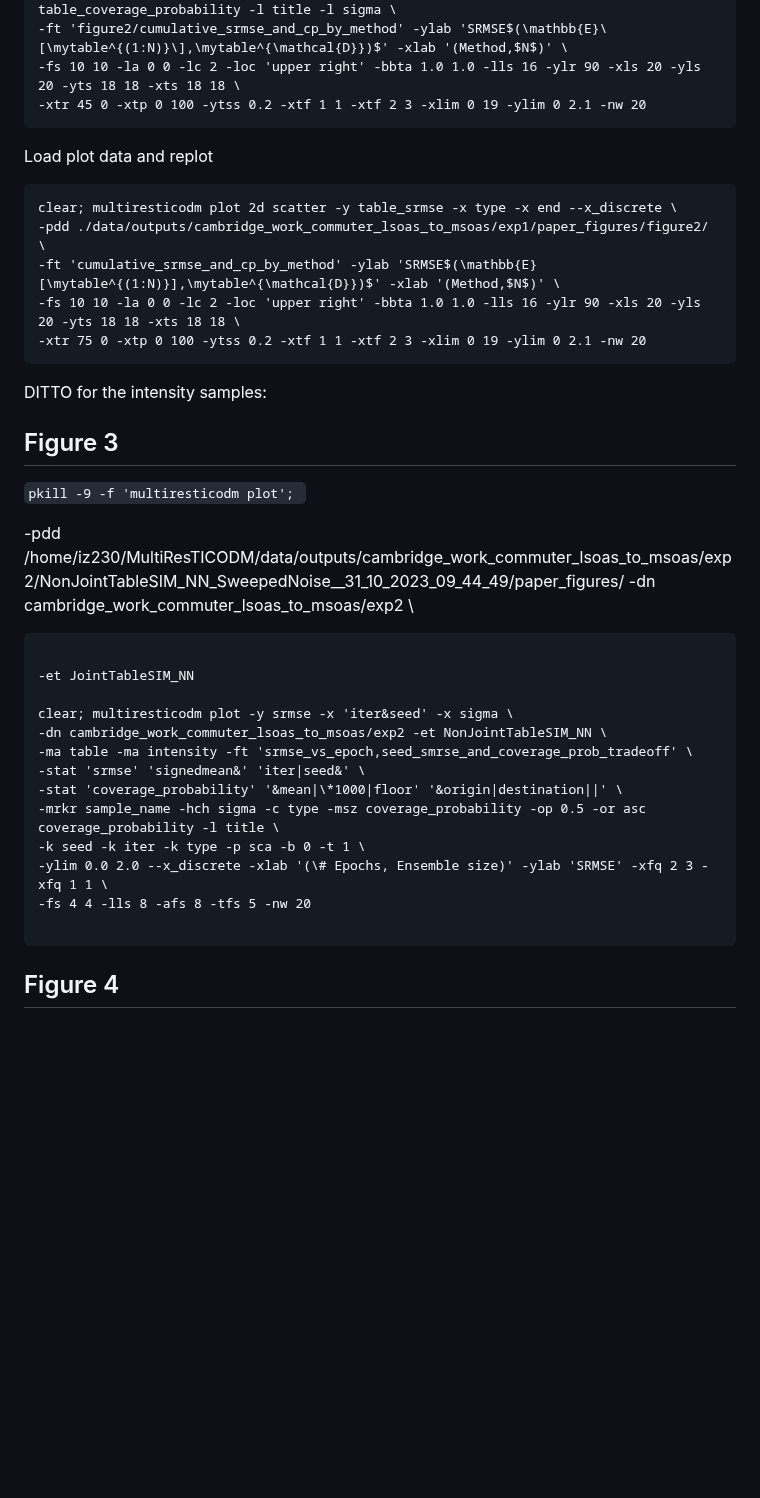
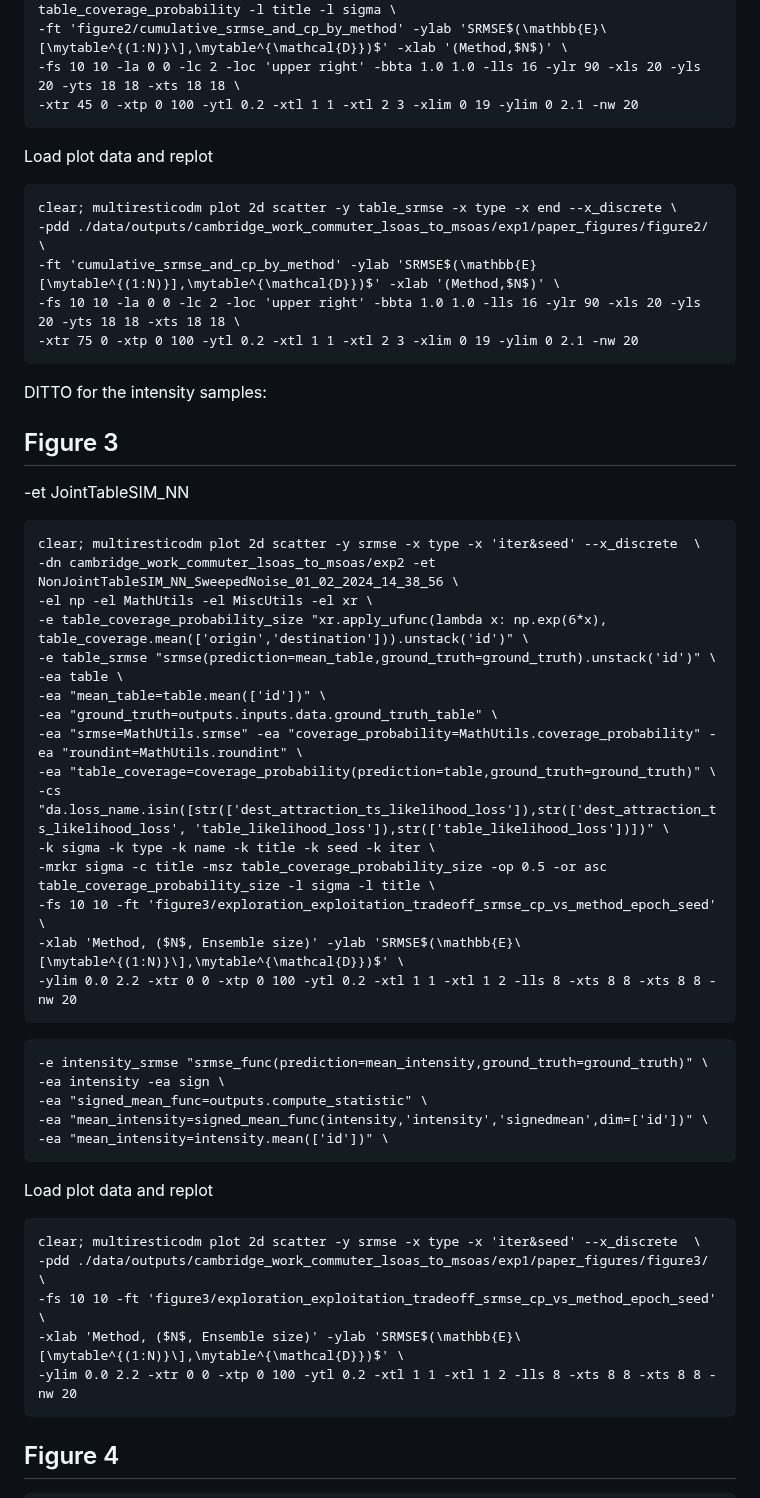
Before and after one commit to YannisZa/GeNSIT, a Markdown page: docs/experiment_reproducibility.md, the part around one of its changes. GitHub-like rendering; blank space fills up the shorter version.

Commit message:
updated repro doc

````diff
--- a/docs/experiment_reproducibility.md
+++ b/docs/experiment_reproducibility.md
@@ -177,7 +177,7 @@ clear; multiresticodm plot 2d scatter -y table_srmse -x type -x end --x_discrete
 -c title -op 1.0 -mrkr sigma -msz table_coverage_probability_size -an table_coverage_probability -l title -l sigma \
 -ft 'figure2/cumulative_srmse_and_cp_by_method' -ylab 'SRMSE$(\mathbb{E}\[\mytable^{(1:N)}\],\mytable^{\mathcal{D}})$' -xlab '(Method,$N$)' \
 -fs 10 10 -la 0 0 -lc 2 -loc 'upper right' -bbta 1.0 1.0 -lls 16 -ylr 90 -xls 20 -yls 20 -yts 18 18 -xts 18 18 \
--xtr 45 0 -xtp 0 100 -ytss 0.2 -xtf 1 1 -xtf 2 3 -xlim 0 19 -ylim 0 2.1 -nw 20
+-xtr 45 0 -xtp 0 100 -ytl 0.2 -xtl 1 1 -xtl 2 3 -xlim 0 19 -ylim 0 2.1 -nw 20
 ```
 
 Load plot data and replot
@@ -187,34 +187,51 @@ clear; multiresticodm plot 2d scatter -y table_srmse -x type -x end --x_discrete
 -pdd ./data/outputs/cambridge_work_commuter_lsoas_to_msoas/exp1/paper_figures/figure2/ \
 -ft 'cumulative_srmse_and_cp_by_method' -ylab 'SRMSE$(\mathbb{E}[\mytable^{(1:N)}],\mytable^{\mathcal{D}})$' -xlab '(Method,$N$)' \
 -fs 10 10 -la 0 0 -lc 2 -loc 'upper right' -bbta 1.0 1.0 -lls 16 -ylr 90 -xls 20 -yls 20 -yts 18 18 -xts 18 18 \
--xtr 75 0 -xtp 0 100 -ytss 0.2 -xtf 1 1 -xtf 2 3 -xlim 0 19 -ylim 0 2.1 -nw 20
+-xtr 75 0 -xtp 0 100 -ytl 0.2 -xtl 1 1 -xtl 2 3 -xlim 0 19 -ylim 0 2.1 -nw 20
 ```
 
 DITTO for the intensity samples:
 
 ## Figure 3
 
-`pkill -9 -f 'multiresticodm plot'; `
-
--pdd /home/iz230/MultiResTICODM/data/outputs/cambridge_work_commuter_lsoas_to_msoas/exp2/NonJointTableSIM_NN_SweepedNoise\_\_31_10_2023_09_44_49/paper_figures/ -dn cambridge_work_commuter_lsoas_to_msoas/exp2 \
+-et JointTableSIM_NN
 
 ```
-
--et JointTableSIM_NN
-
-clear; multiresticodm plot -y srmse -x 'iter&seed' -x sigma \
--dn cambridge_work_commuter_lsoas_to_msoas/exp2 -et NonJointTableSIM_NN \
--ma table -ma intensity -ft 'srmse_vs_epoch,seed_smrse_and_coverage_prob_tradeoff' \
--stat 'srmse' 'signedmean&' 'iter|seed&' \
--stat 'coverage_probability' '&mean|\*1000|floor' '&origin|destination||' \
--mrkr sample_name -hch sigma -c type -msz coverage_probability -op 0.5 -or asc coverage_probability -l title \
--k seed -k iter -k type -p sca -b 0 -t 1 \
--ylim 0.0 2.0 --x_discrete -xlab '(\# Epochs, Ensemble size)' -ylab 'SRMSE' -xfq 2 3 -xfq 1 1 \
--fs 4 4 -lls 8 -afs 8 -tfs 5 -nw 20
+clear; multiresticodm plot 2d scatter -y srmse -x type -x 'iter&seed' --x_discrete  \
+-dn cambridge_work_commuter_lsoas_to_msoas/exp2 -et NonJointTableSIM_NN_SweepedNoise_01_02_2024_14_38_56 \
+-el np -el MathUtils -el MiscUtils -el xr \
+-e table_coverage_probability_size "xr.apply_ufunc(lambda x: np.exp(6*x), table_coverage.mean(['origin','destination'])).unstack('id')" \
+-e table_srmse "srmse(prediction=mean_table,ground_truth=ground_truth).unstack('id')" \
+-ea table \
+-ea "mean_table=table.mean(['id'])" \
+-ea "ground_truth=outputs.inputs.data.ground_truth_table" \
+-ea "srmse=MathUtils.srmse" -ea "coverage_probability=MathUtils.coverage_probability" -ea "roundint=MathUtils.roundint" \
+-ea "table_coverage=coverage_probability(prediction=table,ground_truth=ground_truth)" \
+-cs "da.loss_name.isin([str(['dest_attraction_ts_likelihood_loss']),str(['dest_attraction_ts_likelihood_loss', 'table_likelihood_loss']),str(['table_likelihood_loss'])])" \
+-k sigma -k type -k name -k title -k seed -k iter \
+-mrkr sigma -c title -msz table_coverage_probability_size -op 0.5 -or asc table_coverage_probability_size -l sigma -l title \
+-fs 10 10 -ft 'figure3/exploration_exploitation_tradeoff_srmse_cp_vs_method_epoch_seed' \
+-xlab 'Method, ($N$, Ensemble size)' -ylab 'SRMSE$(\mathbb{E}\[\mytable^{(1:N)}\],\mytable^{\mathcal{D}})$' \
+-ylim 0.0 2.2 -xtr 0 0 -xtp 0 100 -ytl 0.2 -xtl 1 1 -xtl 1 2 -lls 8 -xts 8 8 -xts 8 8 -nw 20
+```
 
 ```
+-e intensity_srmse "srmse_func(prediction=mean_intensity,ground_truth=ground_truth)" \
+-ea intensity -ea sign \
+-ea "signed_mean_func=outputs.compute_statistic" \
+-ea "mean_intensity=signed_mean_func(intensity,'intensity','signedmean',dim=['id'])" \
+-ea "mean_intensity=intensity.mean(['id'])" \
+```
 
-<!-- -fs 5 5 -ms 20 -ff pdf -tfs 14 -afs 14 -lls 18 -xts 18 -->
+Load plot data and replot
+
+```
+clear; multiresticodm plot 2d scatter -y srmse -x type -x 'iter&seed' --x_discrete  \
+-pdd ./data/outputs/cambridge_work_commuter_lsoas_to_msoas/exp1/paper_figures/figure3/ \
+-fs 10 10 -ft 'figure3/exploration_exploitation_tradeoff_srmse_cp_vs_method_epoch_seed' \
+-xlab 'Method, ($N$, Ensemble size)' -ylab 'SRMSE$(\mathbb{E}\[\mytable^{(1:N)}\],\mytable^{\mathcal{D}})$' \
+-ylim 0.0 2.2 -xtr 0 0 -xtp 0 100 -ytl 0.2 -xtl 1 1 -xtl 1 2 -lls 8 -xts 8 8 -xts 8 8 -nw 20
+```
 
 ## Figure 4
 
````
Also changed, not shown: other parts of docs/experiment_reproducibility.md (+19 -20 lines).
